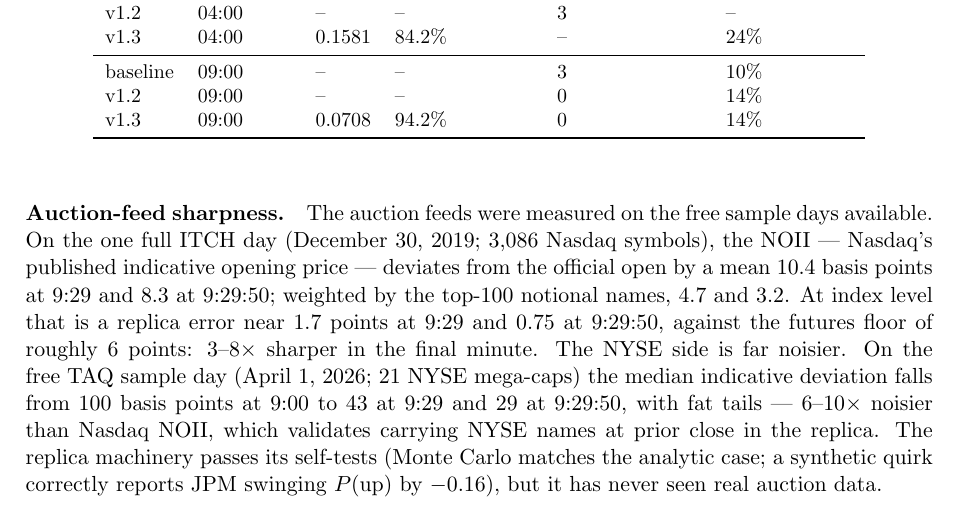
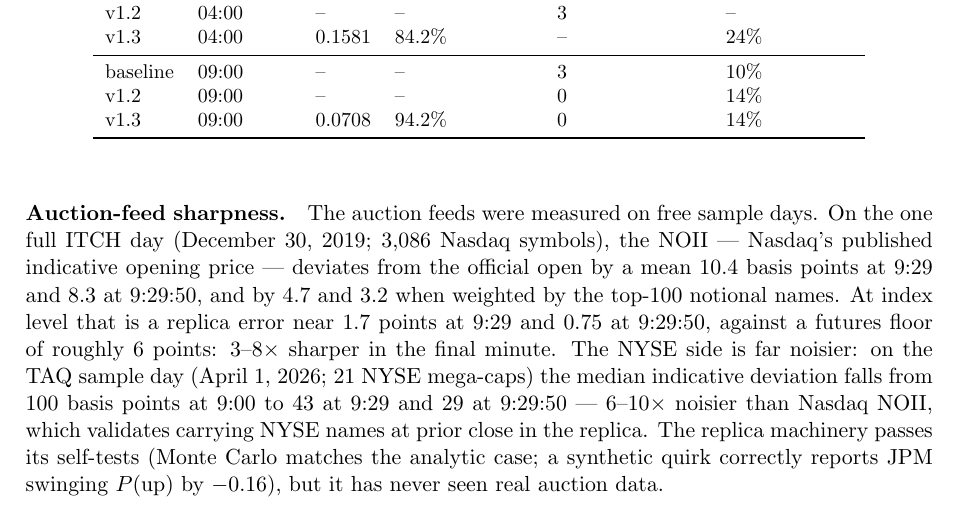
Before and after one commit to tr4m0ryp/SOQrates-polymarket-sp500-predictor, a LaTeX paper (papers/spx-open-polymarket/main.tex, which reads papers/spx-open-polymarket/sections/results.tex): part of page 7 of 14, cut so that both start at the same text. Compiled offline with pdfLaTeX.

Commit message:
docs(results): improve auction-feed paragraph flow

```diff
--- a/papers/spx-open-polymarket/sections/results.tex
+++ b/papers/spx-open-polymarket/sections/results.tex
@@ -133,20 +133,20 @@ reference.
 \end{table}
 
 \paragraph{Auction-feed sharpness.}
-The auction feeds were measured on the free sample days available. On the one
-full ITCH day (December 30, 2019; 3{,}086 Nasdaq symbols), the NOII ---
-Nasdaq's published indicative opening price --- deviates from the official
-open by a mean 10.4 basis points at 9:29 and 8.3 at 9:29:50; weighted by the
-top-100 notional names, 4.7 and 3.2. At index level that is a replica error
-near 1.7 points at 9:29 and 0.75 at 9:29:50, against the futures floor of
-roughly 6 points: 3--8$\times$ sharper in the final minute. The NYSE side is
-far noisier. On the free TAQ sample day (April 1, 2026; 21 NYSE mega-caps)
-the median indicative deviation falls from 100 basis points at 9:00 to 43 at
-9:29 and 29 at 9:29:50, with fat tails --- 6--10$\times$ noisier than Nasdaq
-NOII, which validates carrying NYSE names at prior close in the replica. The
-replica machinery passes its self-tests (Monte Carlo matches the analytic
-case; a synthetic quirk correctly reports JPM swinging $P(\text{up})$ by
-$-0.16$), but it has never seen real auction data.
+The auction feeds were measured on free sample days. On the one full ITCH
+day (December 30, 2019; 3{,}086 Nasdaq symbols), the NOII --- Nasdaq's
+published indicative opening price --- deviates from the official open by a
+mean 10.4 basis points at 9:29 and 8.3 at 9:29:50, and by 4.7 and 3.2 when
+weighted by the top-100 notional names. At index level that is a replica
+error near 1.7 points at 9:29 and 0.75 at 9:29:50, against a futures floor
+of roughly 6 points: 3--8$\times$ sharper in the final minute. The NYSE side
+is far noisier: on the TAQ sample day (April 1, 2026; 21 NYSE mega-caps) the
+median indicative deviation falls from 100 basis points at 9:00 to 43 at
+9:29 and 29 at 9:29:50 --- 6--10$\times$ noisier than Nasdaq NOII, which
+validates carrying NYSE names at prior close in the replica. The replica
+machinery passes its self-tests (Monte Carlo matches the analytic case; a
+synthetic quirk correctly reports JPM swinging $P(\text{up})$ by $-0.16$),
+but it has never seen real auction data.
 
 \paragraph{Strategy backtest.}
 Of 15 verified strategy candidates, exactly one survives out of sample.
```
